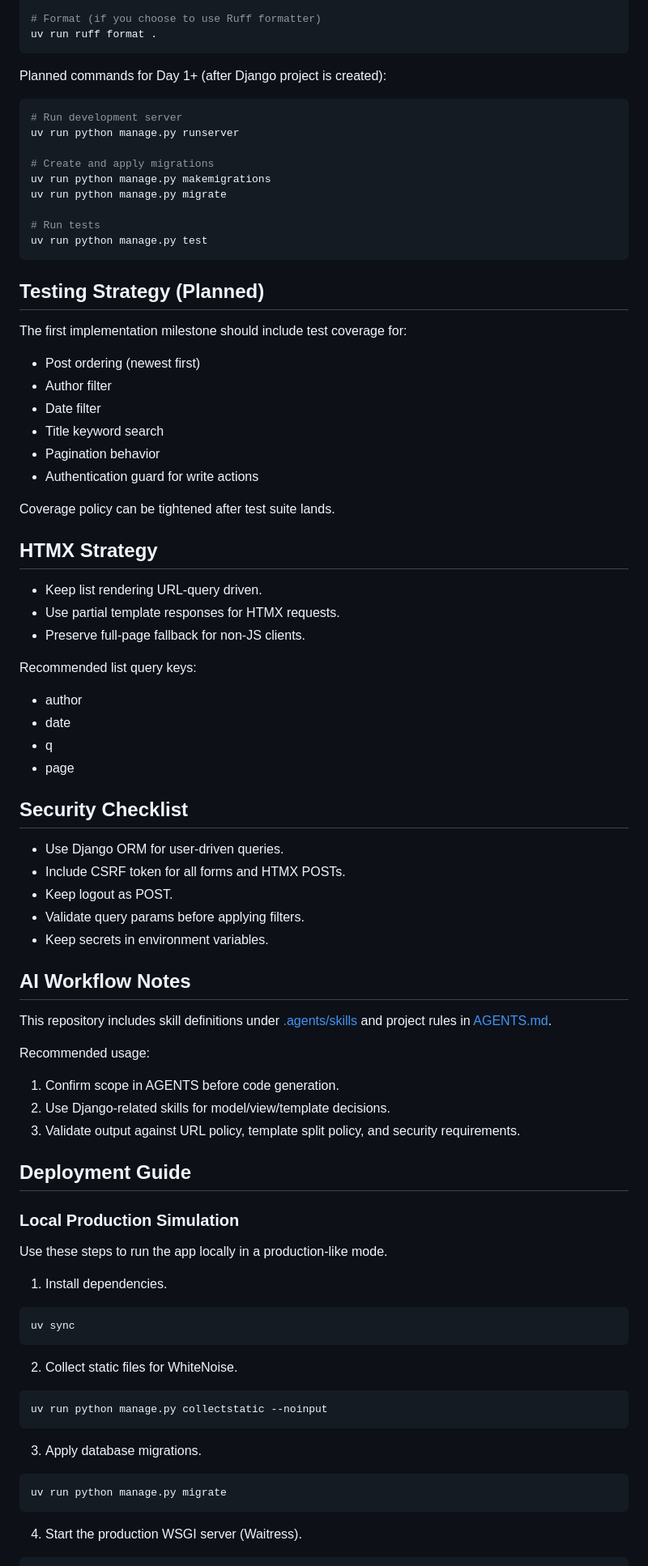
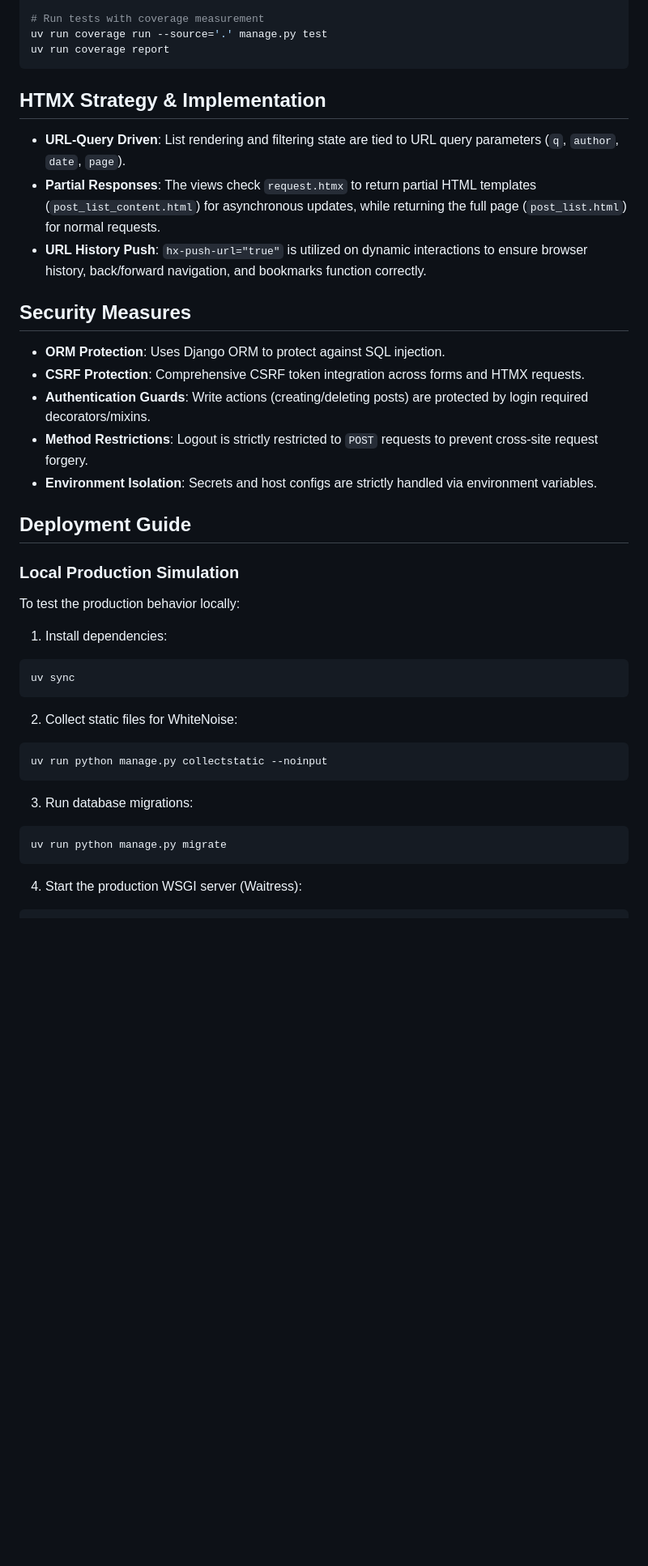
Before and after one commit to Aizawa2004/SE01-Web-Engineering_UoA, a Markdown page: README.md, the part around one of its changes. Shown at 81% size. GitHub-like rendering; blank space fills up the shorter version.

````diff
--- a/README.md
+++ b/README.md
@@ -52,90 +77,43 @@ uv run ruff check . --fix
 
-# Format (if you choose to use Ruff formatter)
-uv run ruff format .
+# Run tests with coverage measurement
+uv run coverage run --source='.' manage.py test
+uv run coverage report
 ```
 
-Planned commands for Day 1+ (after Django project is created):
+## HTMX Strategy & Implementation
 
-```bash
-# Run development server
-uv run python manage.py runserver
+* **URL-Query Driven**: List rendering and filtering state are tied to URL query parameters (`q`, `author`, `date`, `page`).
+* **Partial Responses**: The views check `request.htmx` to return partial HTML templates (`post_list_content.html`) for asynchronous updates, while returning the full page (`post_list.html`) for normal requests.
+* **URL History Push**: `hx-push-url="true"` is utilized on dynamic interactions to ensure browser history, back/forward navigation, and bookmarks function correctly.
 
-# Create and apply migrations
-uv run python manage.py makemigrations
-uv run python manage.py migrate
+## Security Measures
 
-# Run tests
-uv run python manage.py test
-```
-
-## Testing Strategy (Planned)
-
-The first implementation milestone should include test coverage for:
-
-- Post ordering (newest first)
-- Author filter
-- Date filter
-- Title keyword search
-- Pagination behavior
-- Authentication guard for write actions
-
-Coverage policy can be tightened after test suite lands.
-
-## HTMX Strategy
-
-- Keep list rendering URL-query driven.
-- Use partial template responses for HTMX requests.
-- Preserve full-page fallback for non-JS clients.
-
-Recommended list query keys:
-
-- author
-- date
-- q
-- page
-
-## Security Checklist
-
-- Use Django ORM for user-driven queries.
-- Include CSRF token for all forms and HTMX POSTs.
-- Keep logout as POST.
-- Validate query params before applying filters.
-- Keep secrets in environment variables.
-
-## AI Workflow Notes
-
-This repository includes skill definitions under [.agents/skills](.agents/skills) and project rules in [AGENTS.md](AGENTS.md).
-
-Recommended usage:
-
-1. Confirm scope in AGENTS before code generation.
-2. Use Django-related skills for model/view/template decisions.
-3. Validate output against URL policy, template split policy, and security requirements.
+* **ORM Protection**: Uses Django ORM to protect against SQL injection.
+* **CSRF Protection**: Comprehensive CSRF token integration across forms and HTMX requests.
+* **Authentication Guards**: Write actions (creating/deleting posts) are protected by login required decorators/mixins.
+* **Method Restrictions**: Logout is strictly restricted to `POST` requests to prevent cross-site request forgery.
+* **Environment Isolation**: Secrets and host configs are strictly handled via environment variables.
 
 ## Deployment Guide
 
 ### Local Production Simulation
 
-Use these steps to run the app locally in a production-like mode.
+To test the production behavior locally:
 
-1. Install dependencies.
-
+1. Install dependencies:
 ```bash
 uv sync
 ```
 
-2. Collect static files for WhiteNoise.
-
+2. Collect static files for WhiteNoise:
 ```bash
 uv run python manage.py collectstatic --noinput
 ```
 
-3. Apply database migrations.
-
+3. Run database migrations:
 ```bash
 uv run python manage.py migrate
 ```
 
-4. Start the production WSGI server (Waitress).
-
+4. Start the production WSGI server (Waitress):
 ```bash
````
Also changed, not shown: other parts of README.md (+64 -65 lines).
